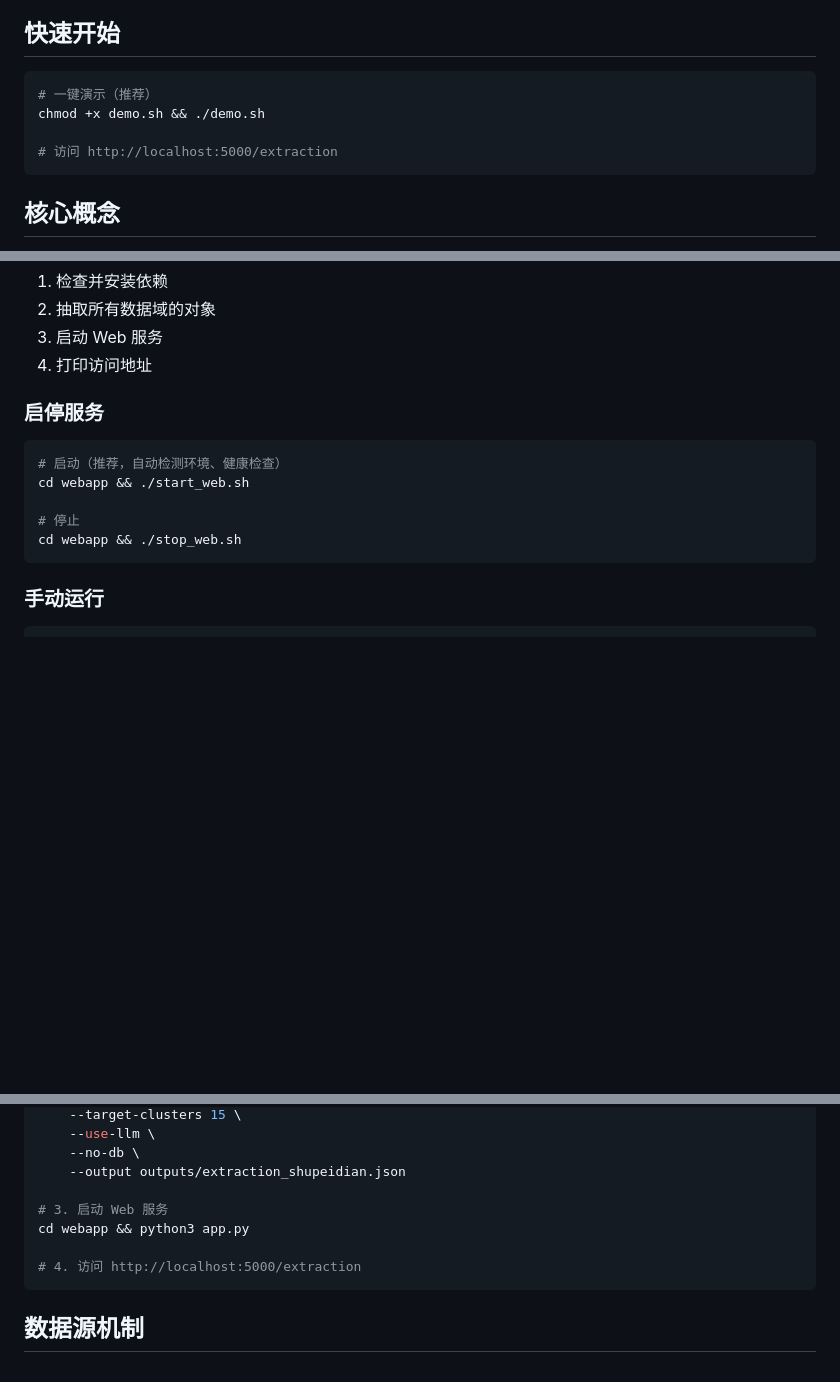
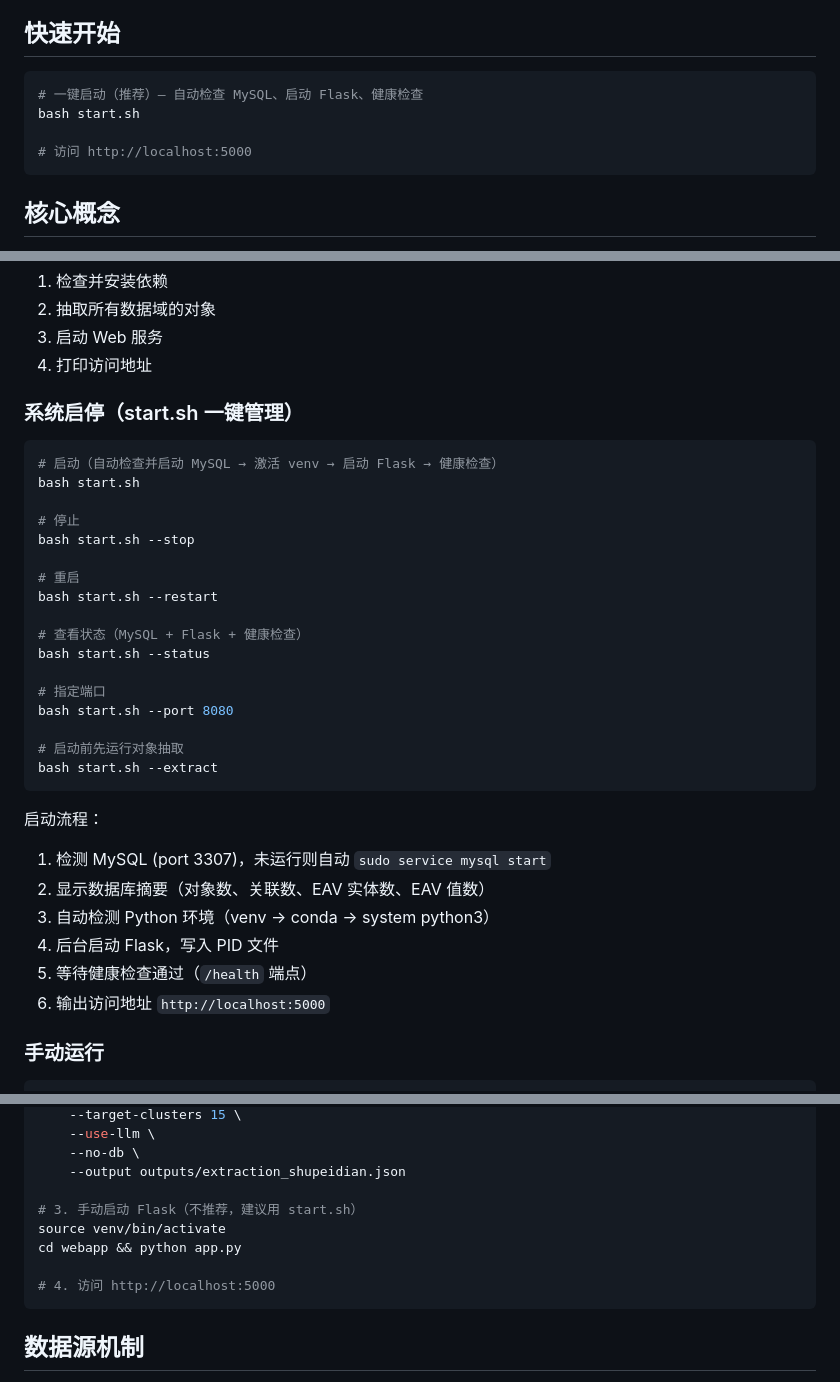
Before and after one commit to qqyjx/YIMO, a Markdown page: README.md, 3 parts joined by grey strips. GitHub-like rendering; blank space fills up the shorter version.

Commit message:
docs: 更新启动说明，统一使用 start.sh 一键管理

````diff
--- a/README.md
+++ b/README.md
@@ -5,10 +5,10 @@
 ## 快速开始
 
 ```bash
-# 一键演示（推荐）
-chmod +x demo.sh && ./demo.sh
+# 一键启动（推荐）— 自动检查 MySQL、启动 Flask、健康检查
+bash start.sh
 
-# 访问 http://localhost:5000/extraction
+# 访问 http://localhost:5000
 ```
 
 ## 核心概念
@@ -56,15 +56,35 @@ DATA/
 3. 启动 Web 服务
 4. 打印访问地址
 
-### 启停服务
+### 系统启停（start.sh 一键管理）
 
 ```bash
-# 启动（推荐，自动检测环境、健康检查）
-cd webapp && ./start_web.sh
+# 启动（自动检查并启动 MySQL → 激活 venv → 启动 Flask → 健康检查）
+bash start.sh
 
 # 停止
-cd webapp && ./stop_web.sh
+bash start.sh --stop
+
+# 重启
+bash start.sh --restart
+
+# 查看状态（MySQL + Flask + 健康检查）
+bash start.sh --status
+
+# 指定端口
+bash start.sh --port 8080
+
+# 启动前先运行对象抽取
+bash start.sh --extract
 ```
+
+启动流程：
+1. 检测 MySQL (port 3307)，未运行则自动 `sudo service mysql start`
+2. 显示数据库摘要（对象数、关联数、EAV 实体数、EAV 值数）
+3. 自动检测 Python 环境（venv → conda → system python3）
+4. 后台启动 Flask，写入 PID 文件
+5. 等待健康检查通过（`/health` 端点）
+6. 输出访问地址 `http://localhost:5000`
 
 ### 手动运行
 
@@ -86,10 +106,11 @@ python3 scripts/object_extractor.py \
     --no-db \
     --output outputs/extraction_shupeidian.json
 
-# 3. 启动 Web 服务
-cd webapp && python3 app.py
+# 3. 手动启动 Flask（不推荐，建议用 start.sh）
+source venv/bin/activate
+cd webapp && python app.py
 
-# 4. 访问 http://localhost:5000/extraction
+# 4. 访问 http://localhost:5000
 ```
 
 ## 数据源机制
````
Also changed, not shown: other parts of README.md (+2 -2 lines), CLAUDE.md (+31 -6 lines).
